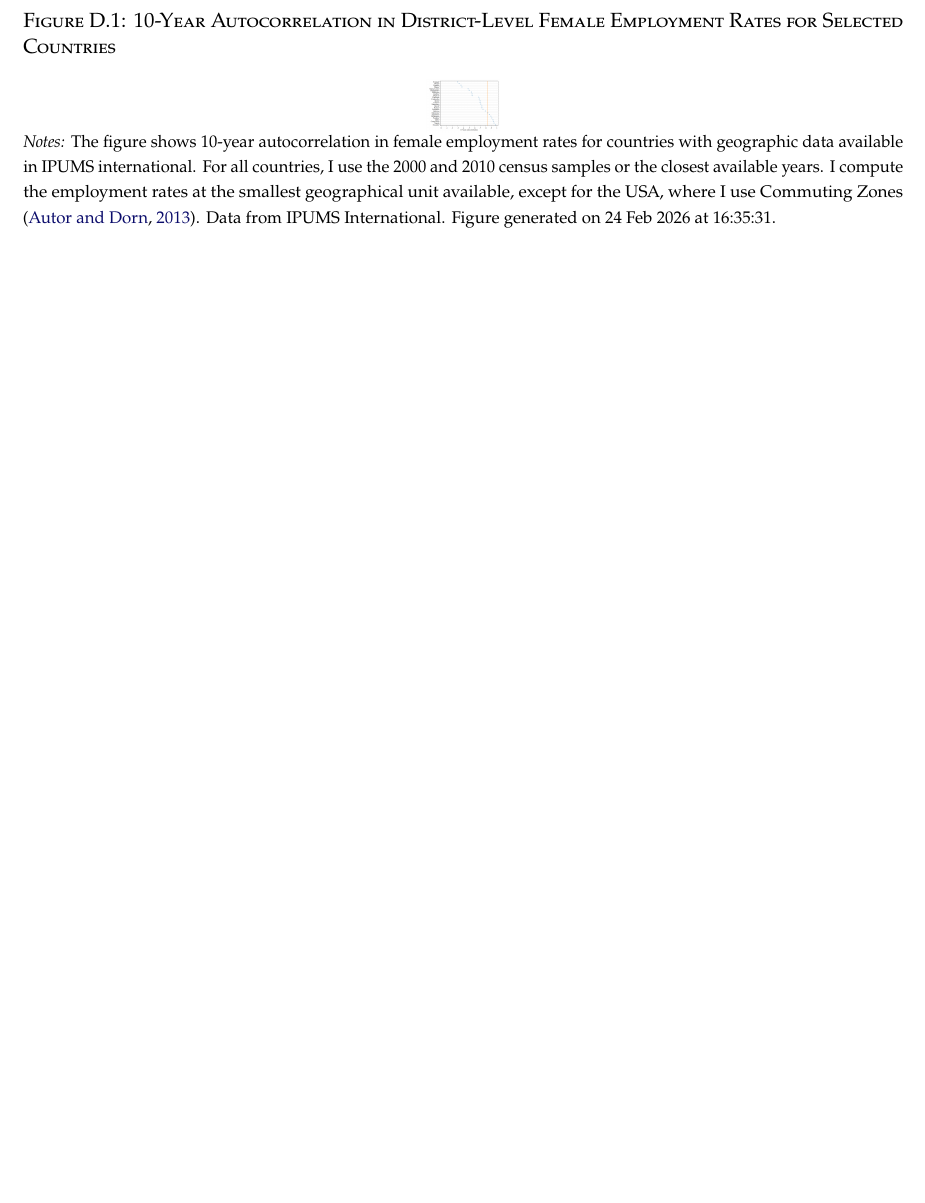
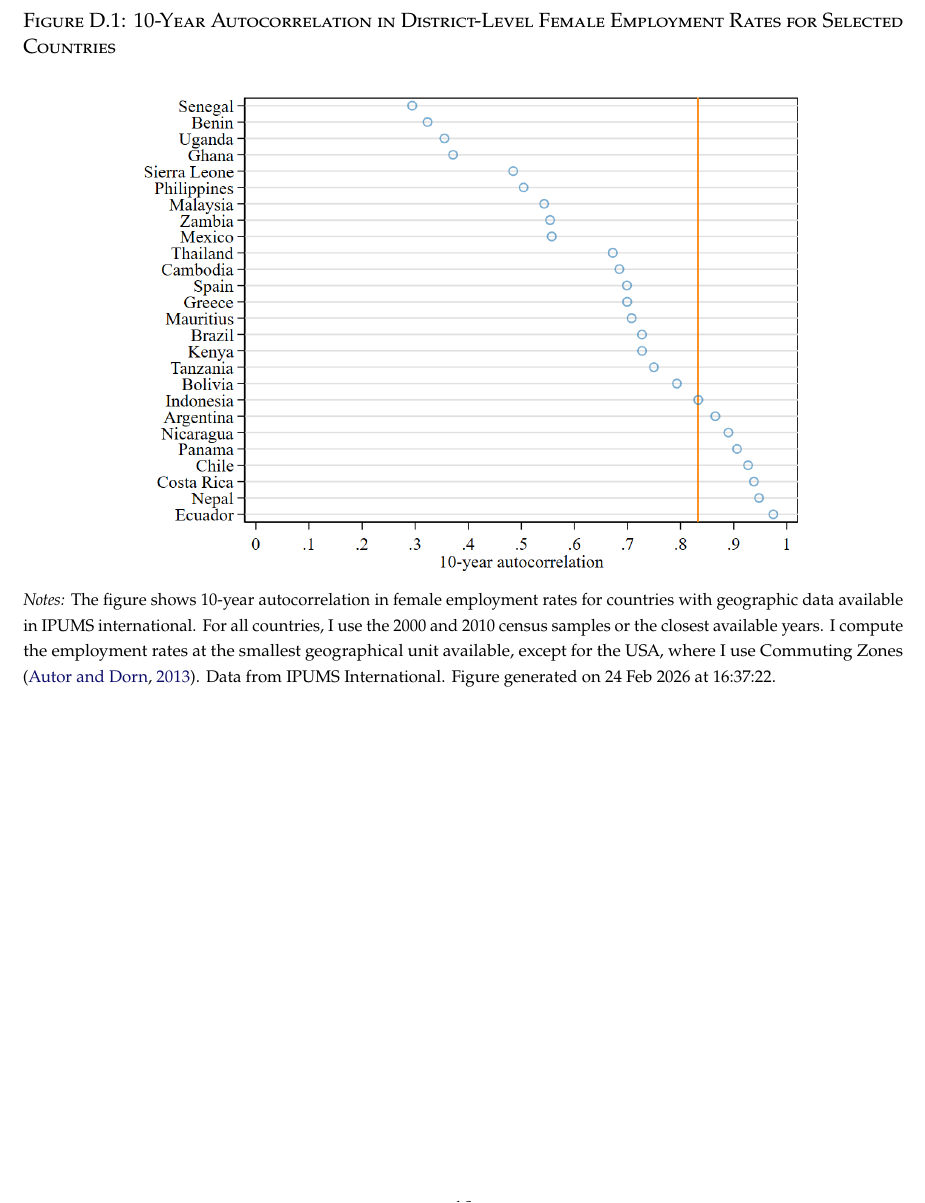
Before and after one commit to cesarlgm/rooted-paper, a LaTeX document (rooted_decisions_appendix.tex, which reads input/fig/figure_cross_country_flfp_persistence_paper.tex): part of page 10 of 11, cut so that both start at the same text, the shorter picture padded with empty space. Compiled offline with pdfLaTeX.

Commit message:
Adding cross-country persistence

```diff
--- a/input/fig/figure_cross_country_flfp_persistence_paper.tex
+++ b/input/fig/figure_cross_country_flfp_persistence_paper.tex
@@ -2,6 +2,6 @@
 \centering
 \caption{10-Year Autocorrelation in District-Level Female Employment Rates for Selected Countries}
 \label{fig:cross-country_persistence}
-\includegraphics[width=.0833333333333333\textwidth]{input/fig//figure_cross_country_flfp_persistence}
-\par \begin{minipage}[h]{\textwidth}{\footnotesize\textit{Notes:} The figure shows 10-year autocorrelation in female employment rates for countries with geographic data available in IPUMS international. For all countries, I use the 2000 and 2010 census samples or the closest available years. I compute the employment rates at the smallest geographical unit available, except for the USA, where I use Commuting Zones \citep{Autor2013}. Data from IPUMS International. Figure generated on 24 Feb 2026 at 16:35:31.}\end{minipage}
+\includegraphics[width=.8\textwidth]{input/fig//figure_cross_country_flfp_persistence}
+\par \begin{minipage}[h]{\textwidth}{\footnotesize\textit{Notes:} The figure shows 10-year autocorrelation in female employment rates for countries with geographic data available in IPUMS international. For all countries, I use the 2000 and 2010 census samples or the closest available years. I compute the employment rates at the smallest geographical unit available, except for the USA, where I use Commuting Zones \citep{Autor2013}. Data from IPUMS International. Figure generated on 24 Feb 2026 at 16:37:22.}\end{minipage}
 \end{figure}
```
